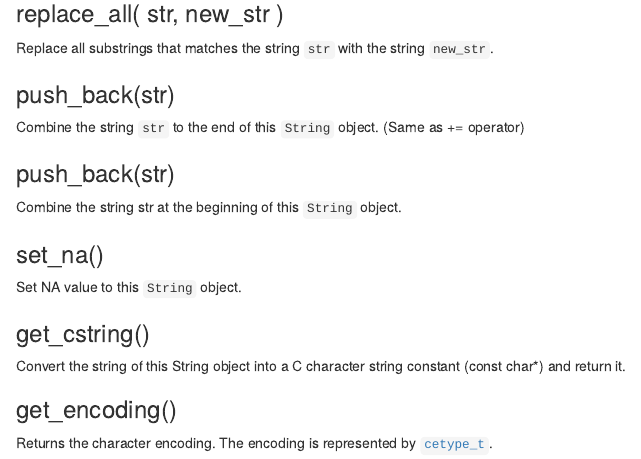
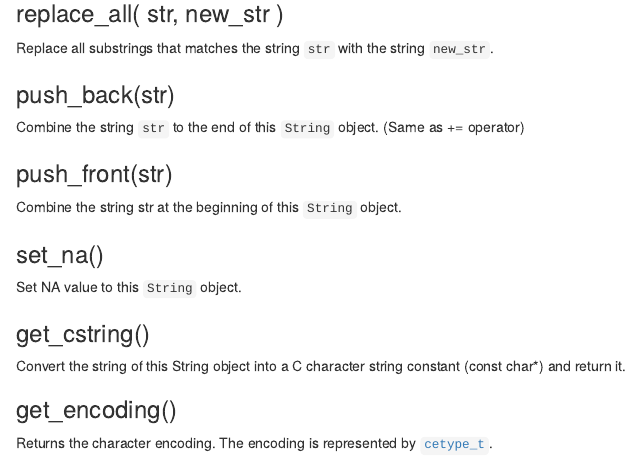
Before and after one commit to teuder/rcpp4everyone_en, an R Markdown document (170_string.Rmd): the page in a window 1100 px wide, from 950 px down. Rendered offline with R 4.5, knitr and Pandoc, with nearby package versions; drawn as R Markdown's standard HTML page in place of the format the file asks for.

Commit message:
build book

```diff
--- a/170_string.Rmd
+++ b/170_string.Rmd
@@ -52,7 +52,7 @@ Replace all substrings that matches the string `str` with the string `new_str`.
 
 Combine the string `str` to the end of this `String` object. (Same as += operator)
 
-### push_back(str)
+### push_front(str)
 
 Combine the string str at the beginning of this `String` object.
 
```
Also changed, not shown: _output.yml (line endings or trailing spaces), docs/rcpp4everyone_en.tex, docs/search_index.json, 42 other files.
